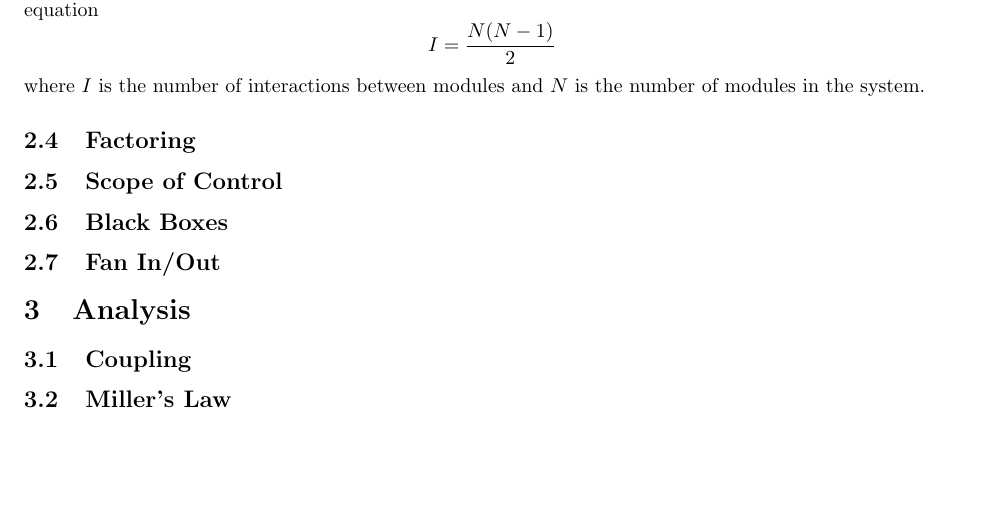
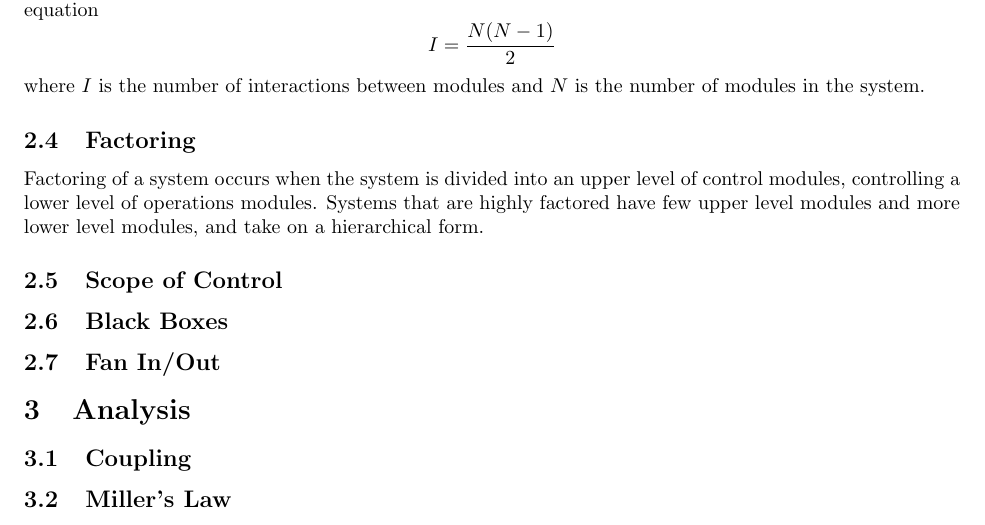
Before and after one commit to MemoryDealer/TeamUSA, a LaTeX document (Dynamic Data Flow/DDF-Document.tex): part of page 4 of 4, cut so that both start at the same text, the shorter picture padded with empty space. Compiled offline with pdfLaTeX.

Commit message:
More DDF doc updates. Still incomplete.

```diff
--- a/Dynamic Data Flow/DDF-Document.tex
+++ b/Dynamic Data Flow/DDF-Document.tex
@@ -42,6 +42,7 @@
 		$$I = \frac{N(N - 1)}{2}$$
 		where $I$ is the number of interactions between modules and $N$ is the number of modules in the system.
 	\subsection{Factoring}
+		Factoring of a system occurs when the system is divided into an upper level of control modules, controlling a lower level of operations modules. Systems that are highly factored have few upper level modules and more lower level modules, and take on a hierarchical form.
 	\subsection{Scope of Control}
 	\subsection{Black Boxes}
 	\subsection{Fan In/Out}
```
Also changed, not shown: Dynamic Data Flow/DDF-Document.pdf, 2 other files.
